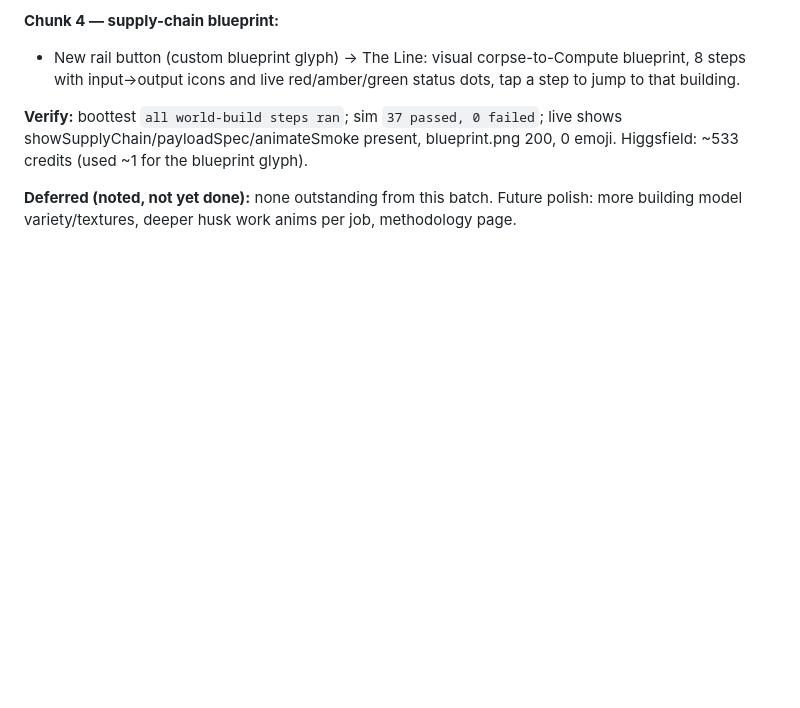
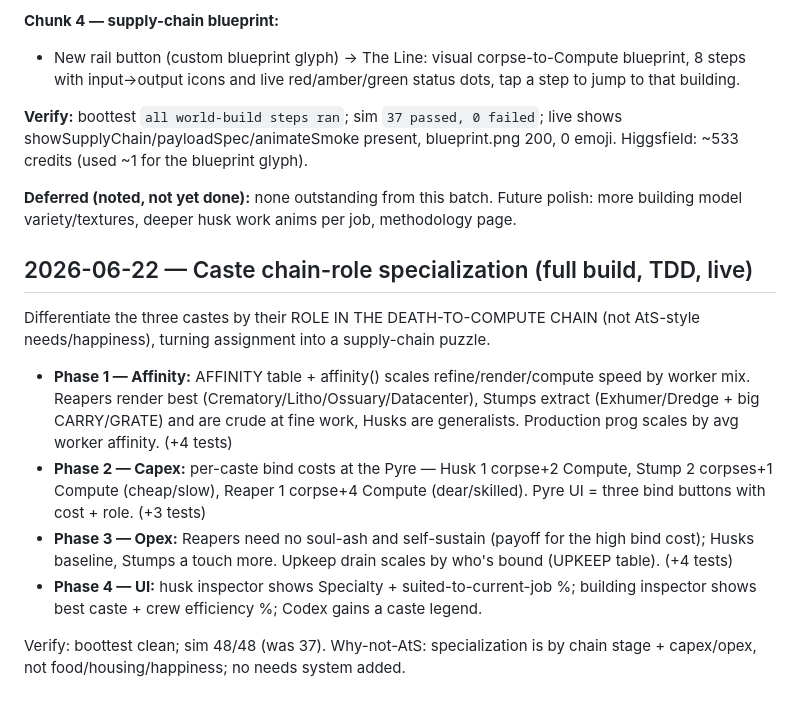
Before and after one commit to aurph/the-soul-foundry, a Markdown page: docs/MAKE_IT_SERIOUS_LOG.md, the part around the change. Drawn GitHub-style; blank space fills up the shorter version.

Commit message:
docs: log the caste chain-role specialization build

```diff
--- a/docs/MAKE_IT_SERIOUS_LOG.md
+++ b/docs/MAKE_IT_SERIOUS_LOG.md
@@ -87,3 +87,23 @@ Higgsfield: ~533 credits (used ~1 for the blueprint glyph).
 
 **Deferred (noted, not yet done):** none outstanding from this batch. Future polish:
 more building model variety/textures, deeper husk work anims per job, methodology page.
+
+## 2026-06-22 — Caste chain-role specialization (full build, TDD, live)
+Differentiate the three castes by their ROLE IN THE DEATH-TO-COMPUTE CHAIN (not
+AtS-style needs/happiness), turning assignment into a supply-chain puzzle.
+
+- **Phase 1 — Affinity:** AFFINITY table + affinity() scales refine/render/compute
+  speed by worker mix. Reapers render best (Crematory/Litho/Ossuary/Datacenter),
+  Stumps extract (Exhumer/Dredge + big CARRY/GRATE) and are crude at fine work,
+  Husks are generalists. Production prog scales by avg worker affinity. (+4 tests)
+- **Phase 2 — Capex:** per-caste bind costs at the Pyre — Husk 1 corpse+2 Compute,
+  Stump 2 corpses+1 Compute (cheap/slow), Reaper 1 corpse+4 Compute (dear/skilled).
+  Pyre UI = three bind buttons with cost + role. (+3 tests)
+- **Phase 3 — Opex:** Reapers need no soul-ash and self-sustain (payoff for the high
+  bind cost); Husks baseline, Stumps a touch more. Upkeep drain scales by who's
+  bound (UPKEEP table). (+4 tests)
+- **Phase 4 — UI:** husk inspector shows Specialty + suited-to-current-job %;
+  building inspector shows best caste + crew efficiency %; Codex gains a caste legend.
+
+Verify: boottest clean; sim 48/48 (was 37). Why-not-AtS: specialization is by chain
+stage + capex/opex, not food/housing/happiness; no needs system added.
```
